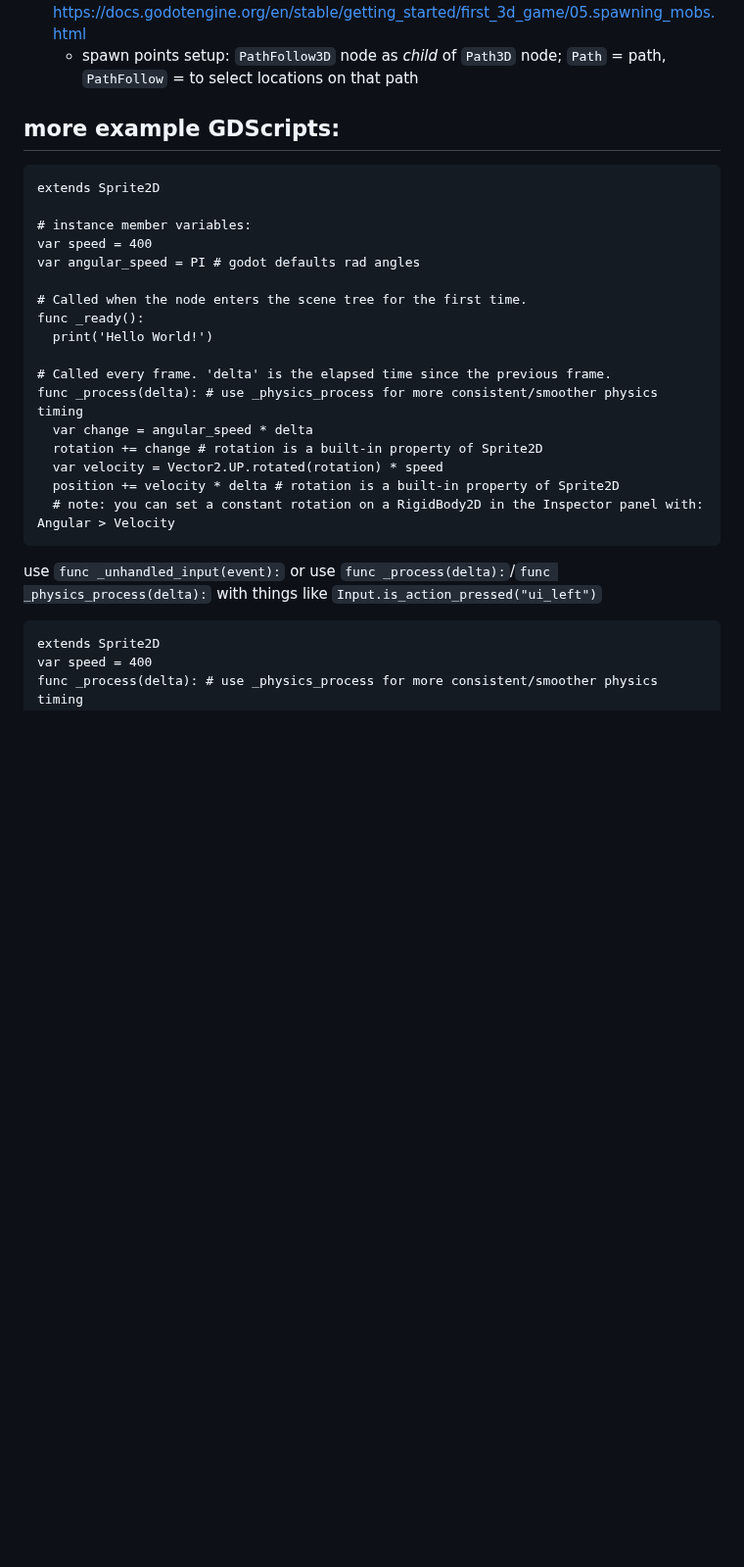
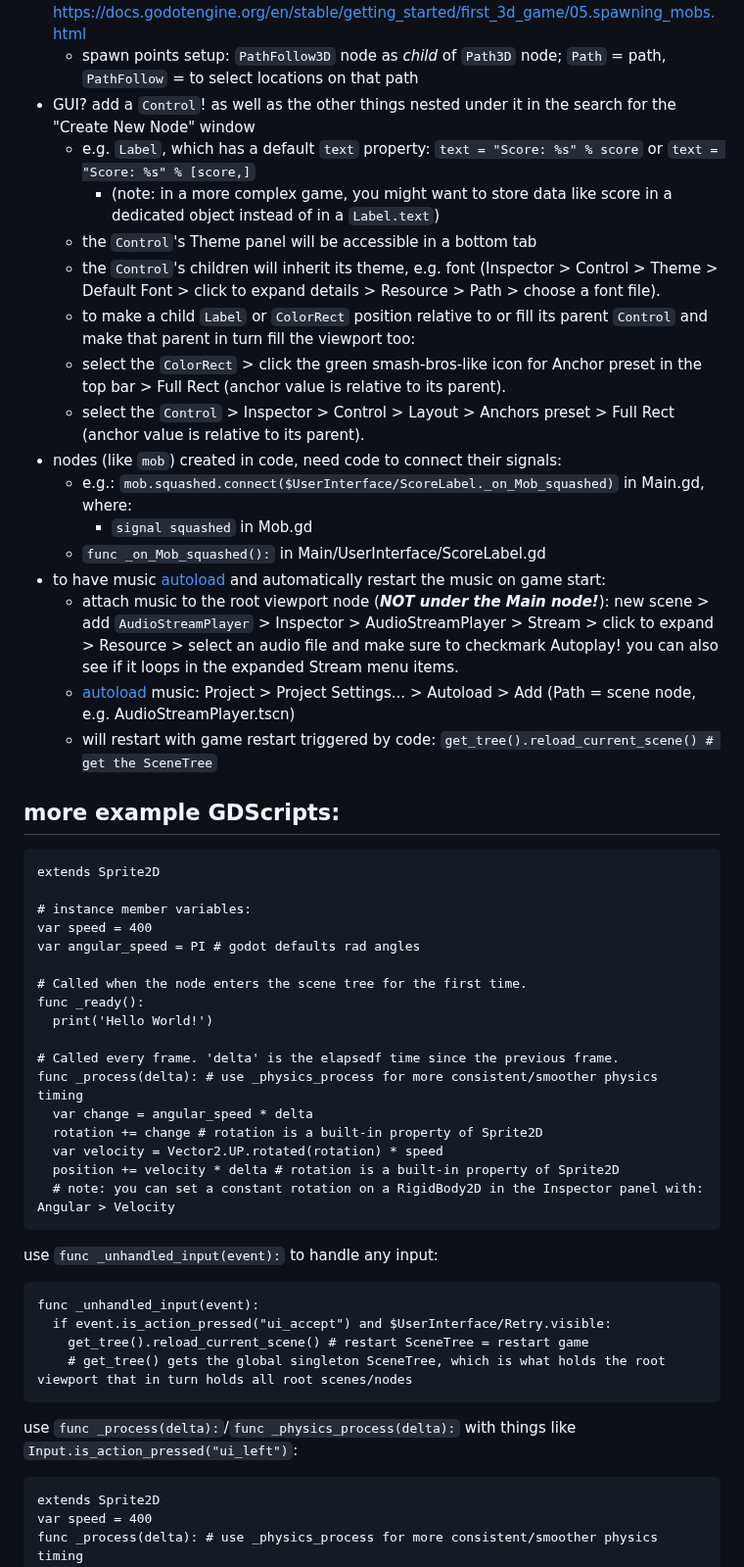
Before and after one commit to hchiam/learning-godot, a Markdown page: README.md, the part around the change. Shown at 98% size. Rendered like a GitHub page; blank space fills up the shorter version.

Commit message:
even more notes while doing 3D tutorial

````diff
--- a/README.md
+++ b/README.md
@@ -124,6 +124,22 @@ For Ctrl+F convenience to remind myself of things:
   - small `Far`, e.g `100`: better shadow quality, but can't see farther-away objects
 - for how to place points on a `Path3D`, see the instructions+images at https://docs.godotengine.org/en/stable/getting_started/first_3d_game/05.spawning_mobs.html
   - spawn points setup: `PathFollow3D` node as _child_ of `Path3D` node; `Path` = path, `PathFollow` = to select locations on that path
+- GUI? add a `Control`! as well as the other things nested under it in the search for the "Create New Node" window
+	- e.g. `Label`, which has a default `text` property: `text = "Score: %s" % score` or `text = "Score: %s" % [score,]`
+ 		- (note: in a more complex game, you might want to store data like score in a dedicated object instead of in a `Label.text`)
+	- the `Control`'s Theme panel will be accessible in a bottom tab
+	- the `Control`'s children will inherit its theme, e.g. font (Inspector > Control > Theme > Default Font > click to expand details > Resource > Path > choose a font file).
+ 	- to make a child `Label` or `ColorRect` position relative to or fill its parent `Control` and make that parent in turn fill the viewport too:
+  	- select the `ColorRect` > click the green smash-bros-like icon for Anchor preset in the top bar > Full Rect (anchor value is relative to its parent).
+  	- select the `Control` > Inspector > Control > Layout > Anchors preset > Full Rect (anchor value is relative to its parent).
+- nodes (like `mob`) created in code, need code to connect their signals:
+	- e.g.: `mob.squashed.connect($UserInterface/ScoreLabel._on_Mob_squashed)` in Main.gd, where:
+		- `signal squashed` in Mob.gd
+  	- `func _on_Mob_squashed():` in Main/UserInterface/ScoreLabel.gd
+- to have music [autoload](https://docs.godotengine.org/en/stable/tutorials/scripting/singletons_autoload.html#doc-singletons-autoload) and automatically restart the music on game start:
+	- attach music to the root viewport node (**_NOT under the Main node!_**): new scene > add `AudioStreamPlayer` > Inspector > AudioStreamPlayer > Stream > click to expand > Resource > select an audio file and make sure to checkmark Autoplay! you can also see if it loops in the expanded Stream menu items.
+ 	- [autoload](https://docs.godotengine.org/en/stable/tutorials/scripting/singletons_autoload.html#doc-singletons-autoload) music: Project > Project Settings... > Autoload > Add (Path = scene node, e.g. AudioStreamPlayer.tscn)
+  	- will restart with game restart triggered by code: `get_tree().reload_current_scene() # get the SceneTree`
 
 ## more example GDScripts:
 
@@ -138,7 +154,7 @@ var angular_speed = PI # godot defaults rad angles
 func _ready():
   print('Hello World!')
 
-# Called every frame. 'delta' is the elapsed time since the previous frame.
+# Called every frame. 'delta' is the elapsedf time since the previous frame.
 func _process(delta): # use _physics_process for more consistent/smoother physics timing
   var change = angular_speed * delta
   rotation += change # rotation is a built-in property of Sprite2D
@@ -147,7 +163,16 @@ func _process(delta): # use _physics_process for more consistent/smoother physic
   # note: you can set a constant rotation on a RigidBody2D in the Inspector panel with: Angular > Velocity
 ```
 
-use `func _unhandled_input(event):` or use `func _process(delta):`/`func _physics_process(delta):` with things like `Input.is_action_pressed("ui_left")`
+use `func _unhandled_input(event):` to handle any input:
+
+```gd
+func _unhandled_input(event):
+  if event.is_action_pressed("ui_accept") and $UserInterface/Retry.visible:
+    get_tree().reload_current_scene() # restart SceneTree = restart game
+    # get_tree() gets the global singleton SceneTree, which is what holds the root viewport that in turn holds all root scenes/nodes
+```
+
+use `func _process(delta):`/`func _physics_process(delta):` with things like `Input.is_action_pressed("ui_left")`:
 
 ```gd
 extends Sprite2D
````
